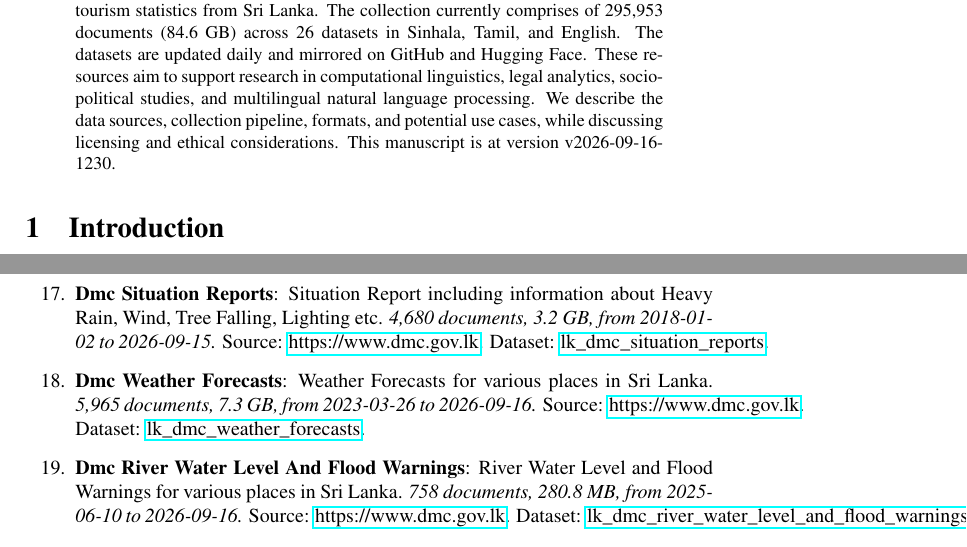
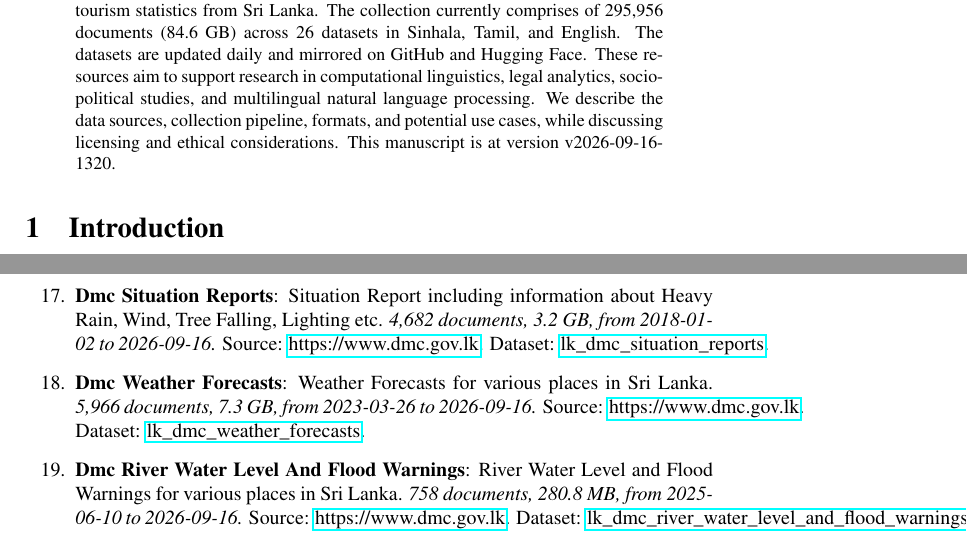
Before and after one commit to nuuuwan/lk_datasets, a LaTeX paper (latex/lk_datasets.tex): two parts of pages 1 and 4 of 7, joined at a grey line, cut so that both start at the same text. Compiled offline with pdfLaTeX; a LaTeX package or settings file that is missing is left out.

Commit message:
🤖 [build.yml] 2026-09-16-0750

```diff
--- a/latex/lk_datasets.tex
+++ b/latex/lk_datasets.tex
@@ -16,7 +16,7 @@
 \normalsize%
 \maketitle%
 \begin{abstract}%
-We present a collection of open, machine-readable document datasets covering parliamentary proceedings, legal judgments, government publications, news, and tourism statistics from Sri Lanka. The collection currently comprises of  295,953  documents (84.6 GB) across 26  datasets in Sinhala, Tamil, and English. The datasets are updated daily and mirrored on GitHub and Hugging Face. These resources aim to support research in computational linguistics, legal analytics, socio-political studies, and multilingual natural language processing. We describe the data sources, collection pipeline, formats, and potential use cases, while discussing licensing and ethical considerations. This manuscript is at version v2026-09-16-1230.%
+We present a collection of open, machine-readable document datasets covering parliamentary proceedings, legal judgments, government publications, news, and tourism statistics from Sri Lanka. The collection currently comprises of  295,956  documents (84.6 GB) across 26  datasets in Sinhala, Tamil, and English. The datasets are updated daily and mirrored on GitHub and Hugging Face. These resources aim to support research in computational linguistics, legal analytics, socio-political studies, and multilingual natural language processing. We describe the data sources, collection pipeline, formats, and potential use cases, while discussing licensing and ethical considerations. This manuscript is at version v2026-09-16-1320.%
 
 %
 \end{abstract}%
@@ -127,9 +127,9 @@ As of v2026-09-16-1230, Sri Lanka Document Datasets
 \item%
 \textbf{Tourism Monthly Reports}: Report on Monthly Tourist Arrivals to Sri Lanka.\textit{ 139 documents, 365.8 MB, from 2015{-}01{-}01 to 2026{-}08{-}01.} Source: multiple sources. Dataset: \href{https://github.com/nuuuwan/lk\_tourism/tree/data\_lk\_tourism\_monthly\_reports/data/lk\_tourism\_monthly\_reports}{lk\_tourism\_monthly\_reports}.%
 \item%
-\textbf{Dmc Situation Reports}: Situation Report including information about Heavy Rain, Wind, Tree Falling, Lighting etc.\textit{ 4,680 documents, 3.2 GB, from 2018{-}01{-}02 to 2026{-}09{-}15.} Source: \href{https://www.dmc.gov.lk}{https://www.dmc.gov.lk}. Dataset: \href{https://github.com/nuuuwan/lk\_dmc/tree/data\_lk\_dmc\_situation\_reports/data/lk\_dmc\_situation\_reports}{lk\_dmc\_situation\_reports}.%
+\textbf{Dmc Situation Reports}: Situation Report including information about Heavy Rain, Wind, Tree Falling, Lighting etc.\textit{ 4,682 documents, 3.2 GB, from 2018{-}01{-}02 to 2026{-}09{-}16.} Source: \href{https://www.dmc.gov.lk}{https://www.dmc.gov.lk}. Dataset: \href{https://github.com/nuuuwan/lk\_dmc/tree/data\_lk\_dmc\_situation\_reports/data/lk\_dmc\_situation\_reports}{lk\_dmc\_situation\_reports}.%
 \item%
-\textbf{Dmc Weather Forecasts}: Weather Forecasts for various places in Sri Lanka.\textit{ 5,965 documents, 7.3 GB, from 2023{-}03{-}26 to 2026{-}09{-}16.} Source: \href{https://www.dmc.gov.lk}{https://www.dmc.gov.lk}. Dataset: \href{https://github.com/nuuuwan/lk\_dmc/tree/data\_lk\_dmc\_weather\_forecasts/data/lk\_dmc\_weather\_forecasts}{lk\_dmc\_weather\_forecasts}.%
+\textbf{Dmc Weather Forecasts}: Weather Forecasts for various places in Sri Lanka.\textit{ 5,966 documents, 7.3 GB, from 2023{-}03{-}26 to 2026{-}09{-}16.} Source: \href{https://www.dmc.gov.lk}{https://www.dmc.gov.lk}. Dataset: \href{https://github.com/nuuuwan/lk\_dmc/tree/data\_lk\_dmc\_weather\_forecasts/data/lk\_dmc\_weather\_forecasts}{lk\_dmc\_weather\_forecasts}.%
 \item%
 \textbf{Dmc River Water Level And Flood Warnings}: River Water Level and Flood Warnings for various places in Sri Lanka.\textit{ 758 documents, 280.8 MB, from 2025{-}06{-}10 to 2026{-}09{-}16.} Source: \href{https://www.dmc.gov.lk}{https://www.dmc.gov.lk}. Dataset: \href{https://github.com/nuuuwan/lk\_dmc/tree/data\_lk\_dmc\_river\_water\_level\_and\_flood\_warnings/data/lk\_dmc\_river\_water\_level\_and\_flood\_warnings}{lk\_dmc\_river\_water\_level\_and\_flood\_warnings}.%
 \item%
```
Also changed, not shown: README.md, latex/lk_datasets.pdf, latex/lk_datasets.tex (2 more changed lines).
